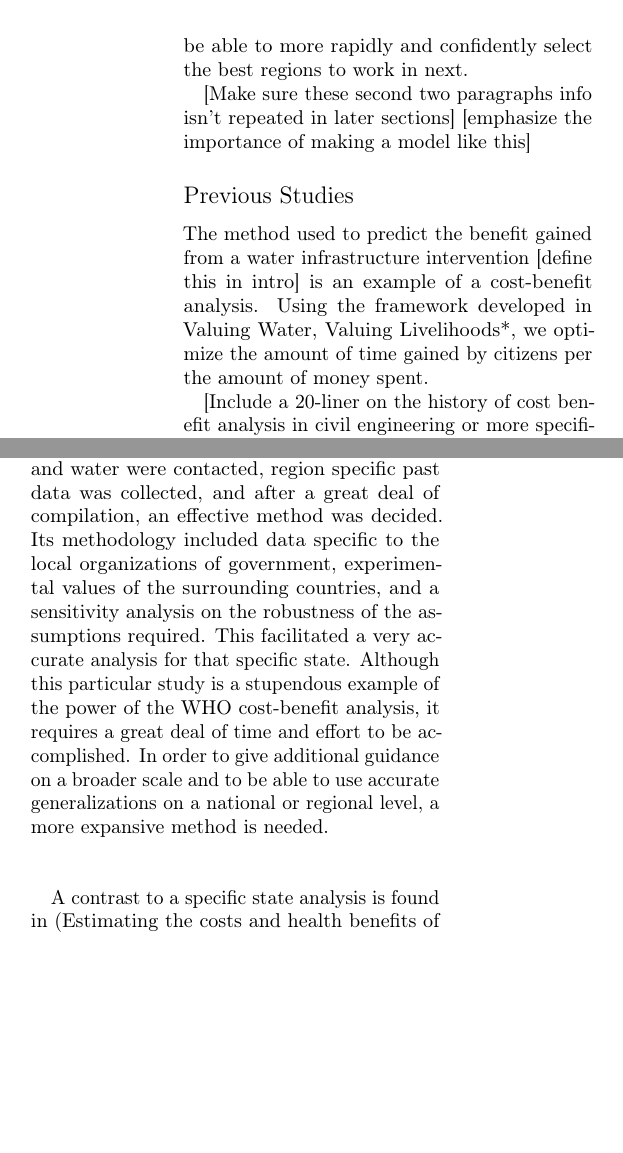
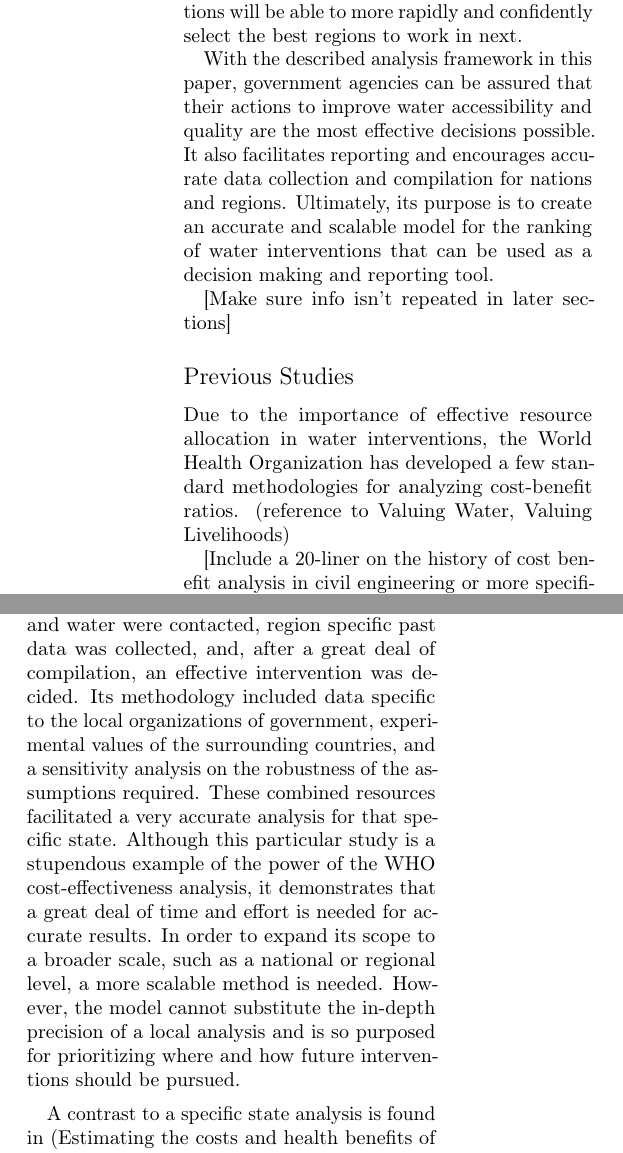
Before and after one commit to MSailsbery/AMM-Temple-Writing, a LaTeX paper (Water.tex, which reads intro.tex, previous_studies.tex): two parts of the columns of page 2 of 7, joined at a grey line, cut so that both start at the same text, the shorter picture padded with empty space. Compiled offline with pdfLaTeX.

Commit message:
Meshing of intro and previous studies. Additional information added.

```diff
--- a/intro.tex
+++ b/intro.tex
@@ -18,5 +18,8 @@ There are a handful of types of interventions including chlorine distribution, d
 The intervention with the best benefit to cost ratio for the given cluster was chosen, and then a comparison was made between every cluster in the country, thus determining the rankings.
 Equipped with this model and information, charitable organizations will be able to more rapidly and confidently select the best regions to work in next.
 
-[Make sure these second two paragraphs info isn't repeated in later sections]
-[emphasize the importance of making a model like this]
+With the described analysis framework in this paper, government agencies can be assured that their actions to improve water accessibility and quality are the most effective decisions possible.
+It also facilitates reporting and encourages accurate data collection and compilation for nations and regions.
+Ultimately, its purpose is to create an accurate and scalable model for the ranking of water interventions that can be used as a decision making and reporting tool.
+
+[Make sure info isn't repeated in later sections]
--- a/previous_studies.tex
+++ b/previous_studies.tex
@@ -1,3 +1,3 @@
-The method used to predict the benefit gained from a water infrastructure intervention [define this in intro] is an example of a cost-benefit analysis. Using the framework developed in Valuing Water, Valuing Livelihoods*, we optimize the amount of time gained by citizens per the amount of money spent.
+Due to the importance of effective resource allocation in water interventions, the World Health Organization has developed a few standard methodologies for analyzing cost-benefit ratios. (reference to Valuing Water, Valuing Livelihoods)
 
 [Include a 20-liner on the history of cost benefit analysis in civil engineering or more specifically hydrology]
@@ -8,0 +11,8 @@ This methodology is more useful for decision making in government agencies and s
+In order to do an effective cost-benefit and cost-effectiveness analysis on the state, local departments of health and water were contacted, region specific past data was collected, and, after a great deal of compilation, an effective intervention was decided.
+Its methodology included data specific to the local organizations of government, experimental values of the surrounding countries, and a sensitivity analysis on the robustness of the assumptions required.
+These combined resources facilitated a very accurate analysis for that specific state.
+Although this particular study is a stupendous example of the power of the WHO cost-effectiveness analysis, it demonstrates that a great deal of time and effort is needed for accurate results.
+In order to expand its scope to a broader scale, such as a national or regional level, a more scalable method is needed.
+However, the model cannot substitute the in-depth precision of a local analysis and is so purposed for prioritizing where and how future interventions should be pursued.
+
+A contrast to a specific state analysis is found in (Estimating the costs and health benefits of water and sanitation improvements at global level Laurence Haller, Guy Hutton, Jamie Bartram Journal of Water and Health Dec 2007, 5 (4) 467-480; DOI: 10.2166/wh.2007.008).
@@ -14,12 +27,3 @@ Will they be able to maintain it well, or will it need to be replaced after only
 Will the intervention actually improve the current water situation, either by reducing time needed to get water, or improving water quality?
 These questions, among others, are all things that can only be determined by an on-site expert.
 As such, the model discussed is not a substitute for current methods of evaluating the best way to help in-need communities, but rather a way to decide what communities should be priorities for visits and evaluations.
-
-This methodology is incapsulated in the article by Uneze et. al on the Bauchi State of Nigeria. (Eberechukwu Uneze , Ibrahim Tajudeen \& Ola Iweala (2012) Cost- effectiveness and benefit?cost analyses of some water interventions in Nigeria: the case of Bauchi State, Journal of Development Effectiveness, 4:4, 497-514, DOI: 10.1080/19439342.2012.716075)
-In order to do an effective cost-benefit and cost-effectiveness analysis on the state, local departments of health and water were contacted, region specific past data was collected, and after a great deal of compilation, an effective method was decided.
-Its methodology included data specific to the local organizations of government, experimental values of the surrounding countries, and a sensitivity analysis on the robustness of the assumptions required.
-This facilitated a very accurate analysis for that specific state.
-Although this particular study is a stupendous example of the power of the WHO cost-benefit analysis, it requires a great deal of time and effort to be accomplished.
-In order to give additional guidance on a broader scale and to be able to use accurate generalizations on a national or regional level, a more expansive method is needed.
-
-A contrast to a specific state analysis is found in (Estimating the costs and health benefits of water and sanitation improvements at global level Laurence Haller, Guy Hutton, Jamie Bartram Journal of Water and Health Dec 2007, 5 (4) 467-480; DOI: 10.2166/wh.2007.008).
```
Also changed, not shown: intro.tex (8 more changed lines), previous_studies.tex (12 more changed lines).
